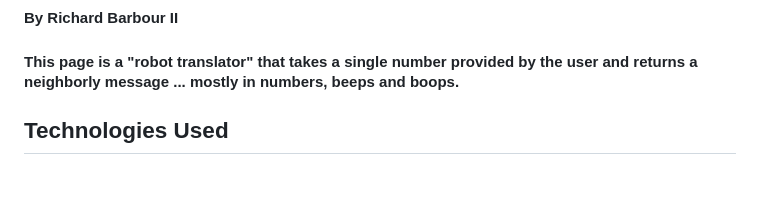
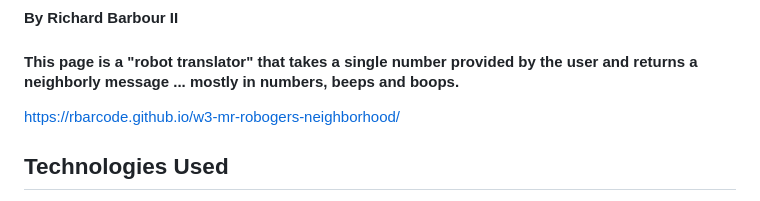
Before and after one commit to rbarcode/w3-mr-robogers-neighborhood, a Markdown page: README.md, the part around the change. Rendered like a GitHub page.

Commit message:
Add GitHub pages link to README.

```diff
--- a/README.md
+++ b/README.md
@@ -3,6 +3,8 @@
 #### By Richard Barbour II
 
 #### This page is a "robot translator" that takes a single number provided by the user and returns a neighborly message ... mostly in numbers, beeps and boops.
+
+https://rbarcode.github.io/w3-mr-robogers-neighborhood/
 
 
 ## Technologies Used
```
